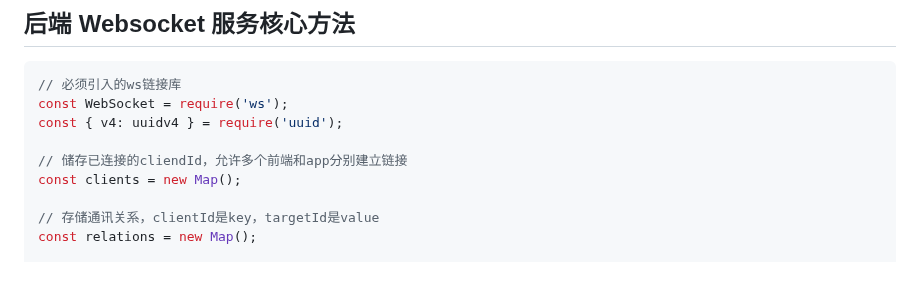
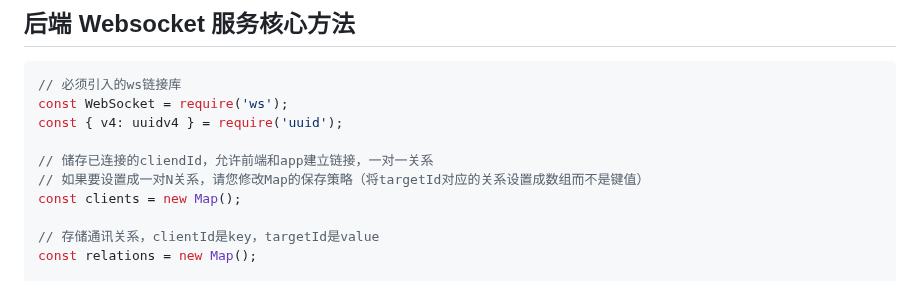
Before and after one commit to DG-LAB-OPENSOURCE/DG-LAB-OPENSOURCE, a Markdown page: socket/ws服务核心方法讲解-JavaScript.md, the part around the change. Rendered like a GitHub page.

Commit message:
fix: ws服务核心方法讲解-JavaScript

```diff
--- a/socket/ws服务核心方法讲解-JavaScript.md
+++ b/socket/ws服务核心方法讲解-JavaScript.md
@@ -136,7 +136,8 @@ function connectWs() {
 const WebSocket = require('ws');
 const { v4: uuidv4 } = require('uuid');
 
-// 储存已连接的cliendId，允许多个前端和app分别建立链接
+// 储存已连接的cliendId，允许前端和app建立链接，一对一关系
+// 如果要设置成一对N关系，请您修改Map的保存策略（将targetId对应的关系设置成数组而不是键值）
 const clients = new Map();
 
 // 存储通讯关系，clientId是key，targetId是value
```
